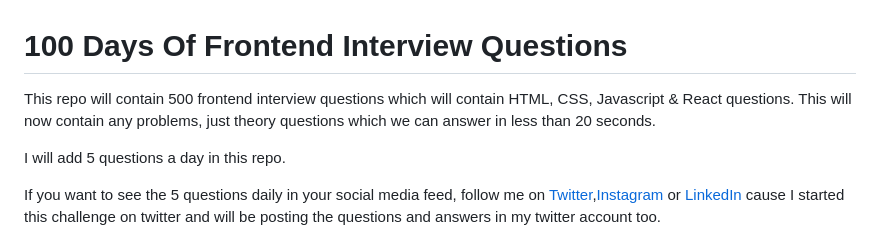
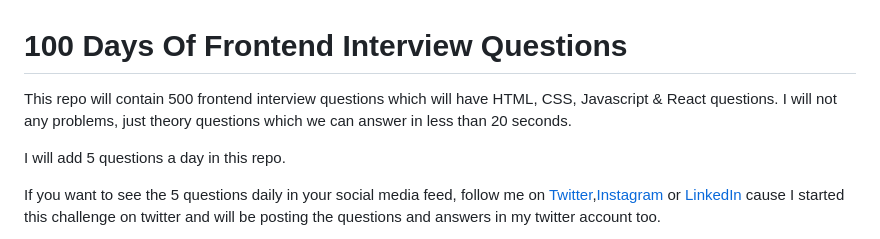
Before and after one commit to Saran-pariyar/100_Days_Of_Frontend_Interview_Questions, a Markdown page: README.md, the part around the change. Rendered like a GitHub page.

Commit message:
fixed small typo

```diff
--- a/README.md
+++ b/README.md
@@ -1,7 +1,7 @@
 # 100 Days Of Frontend Interview Questions
 
 
-This repo will contain 500 frontend interview questions which will contain HTML, CSS, Javascript & React questions. This will now contain any problems, just theory questions which we can answer in less than 20 seconds.
+This repo will contain 500 frontend interview questions which will have HTML, CSS, Javascript & React questions. I will not any problems, just theory questions which we can answer in less than 20 seconds.
 
 I will add 5 questions a day in this repo.
 
```
